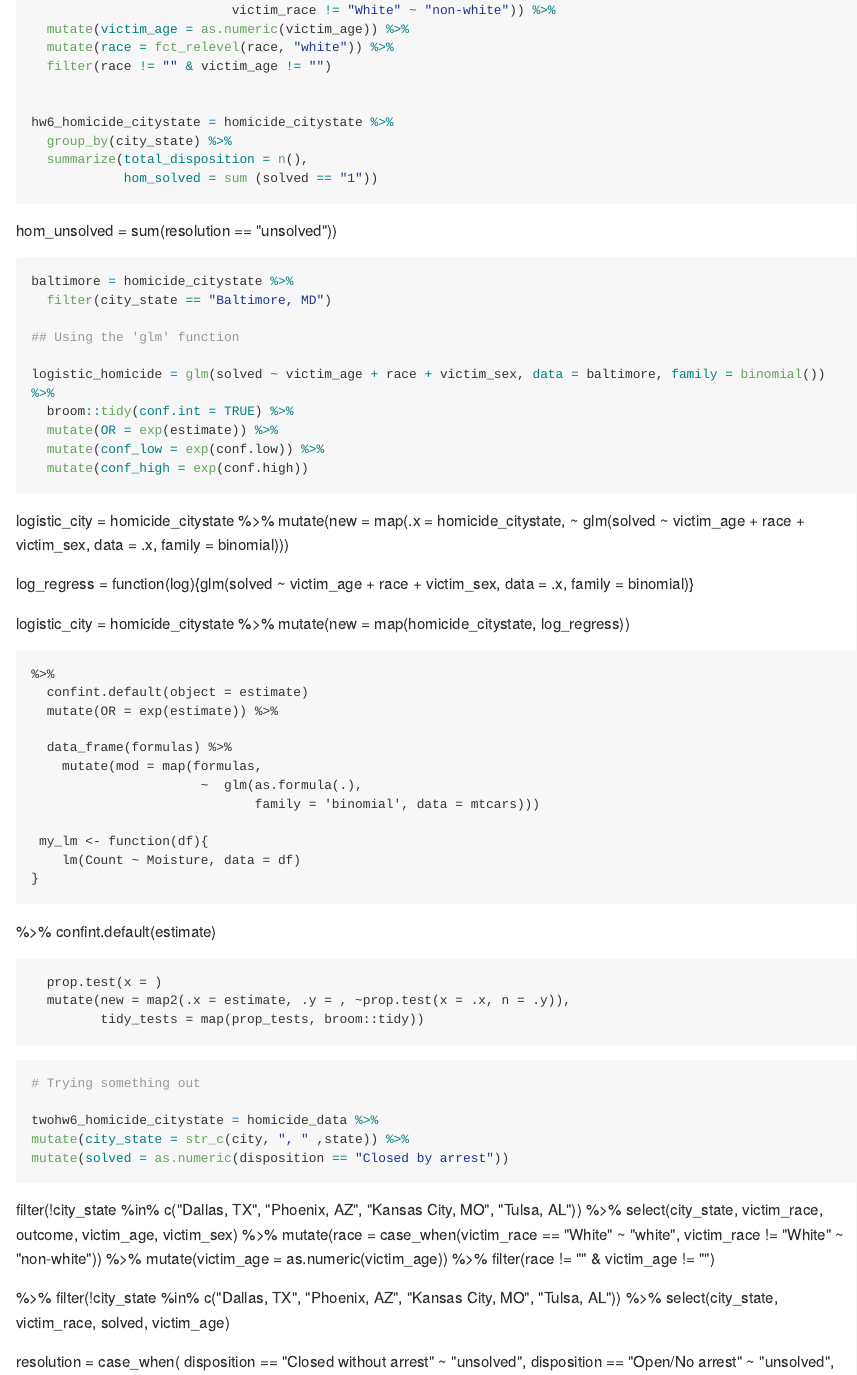
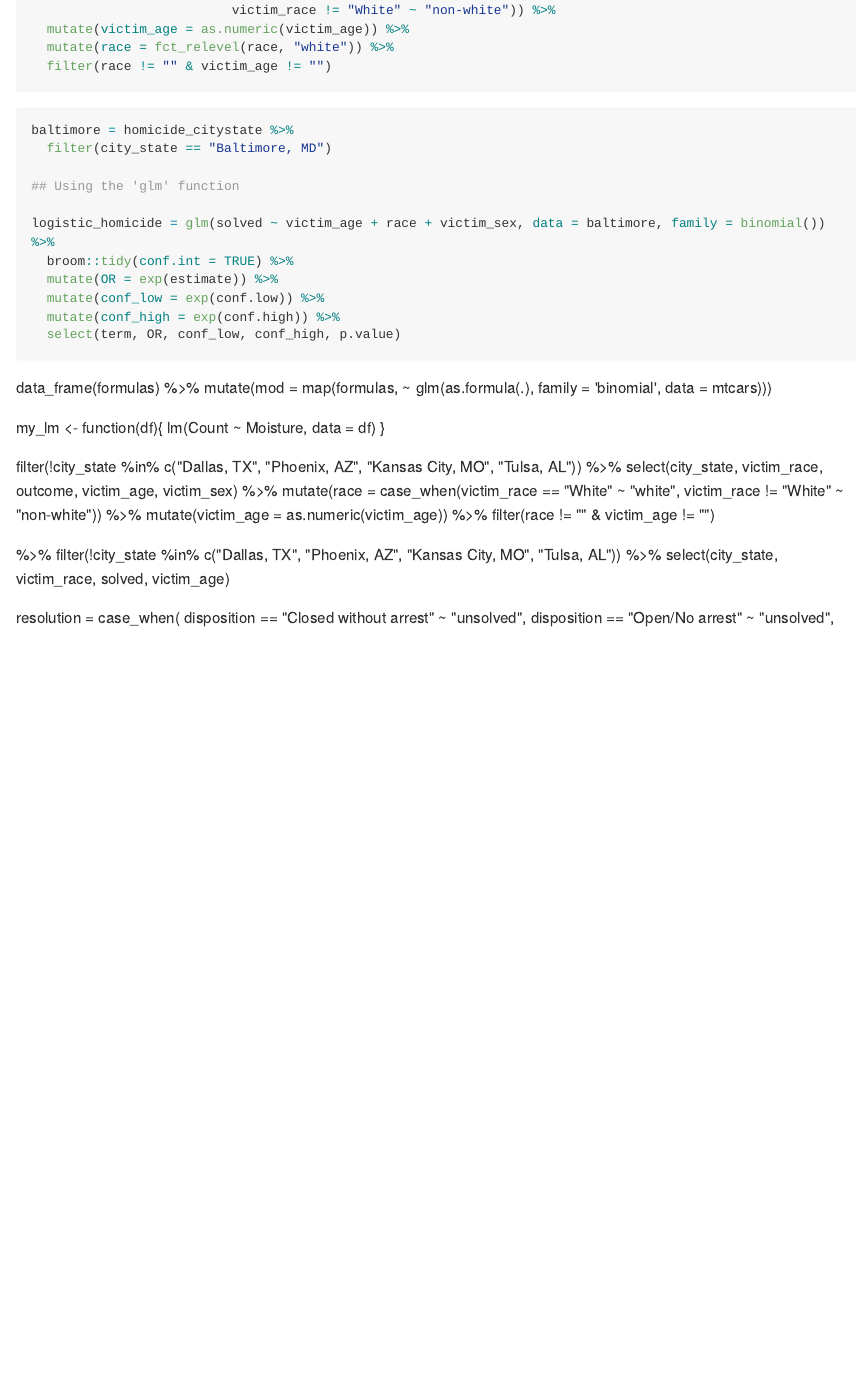
Before and after one commit to bjl21500/P8105_HW6_BJL2150, an R Markdown document (P8105_HW6_BJL2150.Rmd): the page in a window 1100 px wide, from 1300 px down. The pictures show the output file P8105_HW6_BJL2150.md that the author committed with the source, drawn offline in the style of GitHub; long lines of code are wrapped.

Commit message:
Deleted some unneccessary codes.

````diff
--- a/P8105_HW6_BJL2150.Rmd
+++ b/P8105_HW6_BJL2150.Rmd
@@ -52,15 +52,8 @@ homicide_citystate = homicide_data %>%
   mutate(victim_age = as.numeric(victim_age)) %>%
   mutate(race = fct_relevel(race, "white")) %>%
   filter(race != "" & victim_age != "")
-
-
-hw6_homicide_citystate = homicide_citystate %>%
-  group_by(city_state) %>%
-  summarize(total_disposition = n(),
-            hom_solved = sum (solved == "1"))
 ```
 
-hom_unsolved = sum(resolution == "unsolved"))
 
 ```{r}
 baltimore = homicide_citystate %>%
@@ -72,24 +65,11 @@ logistic_homicide = glm(solved ~ victim_age + race + victim_sex, data = baltimor
   broom::tidy(conf.int = TRUE) %>%
   mutate(OR = exp(estimate)) %>%
   mutate(conf_low = exp(conf.low)) %>%
-  mutate(conf_high = exp(conf.high))
+  mutate(conf_high = exp(conf.high)) %>%
+  select(term, OR, conf_low, conf_high, p.value)
 
 ```
-
-logistic_city = homicide_citystate %>%
- mutate(new = map(.x = homicide_citystate, ~ glm(solved ~ victim_age + race + victim_sex, data = .x, family = binomial)))
-
-log_regress = function(log){glm(solved ~ victim_age + race + victim_sex, data = .x, family = binomial)}
-
-logistic_city = homicide_citystate %>%
-  mutate(new = map(homicide_citystate, log_regress))
-
-```
-%>%
-  confint.default(object = estimate)
-  mutate(OR = exp(estimate)) %>%
-
-  data_frame(formulas) %>%
+data_frame(formulas) %>%
     mutate(mod = map(formulas,
                       ~  glm(as.formula(.),
                              family = 'binomial', data = mtcars)))
@@ -97,27 +77,6 @@ logistic_city = homicide_citystate %>%
  my_lm <- function(df){
     lm(Count ~ Moisture, data = df)
 }
-
-
-```
-
-%>%
-  confint.default(estimate)
-```
-
-  prop.test(x = )
-  mutate(new = map2(.x = estimate, .y = , ~prop.test(x = .x, n = .y)),
-         tidy_tests = map(prop_tests, broom::tidy))
-```
-
-
-```{r}
-# Trying something out
-
-twohw6_homicide_citystate = homicide_data %>%
-mutate(city_state = str_c(city, ", " ,state)) %>%
-mutate(solved = as.numeric(disposition == "Closed by arrest"))
-```
 
   filter(!city_state %in% c("Dallas, TX", "Phoenix, AZ", "Kansas City, MO", "Tulsa, AL")) %>%
   select(city_state, victim_race, outcome, victim_age, victim_sex) %>%
````
Also changed, not shown: P8105_HW6_BJL2150.md, 2 other files.
